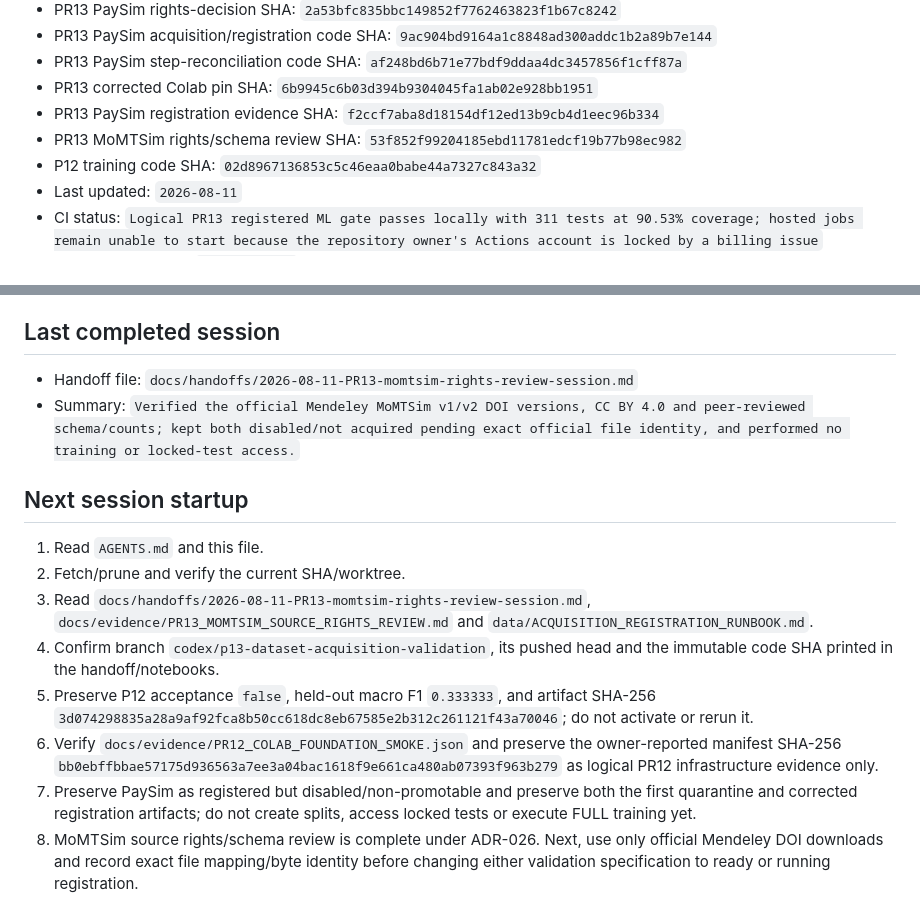
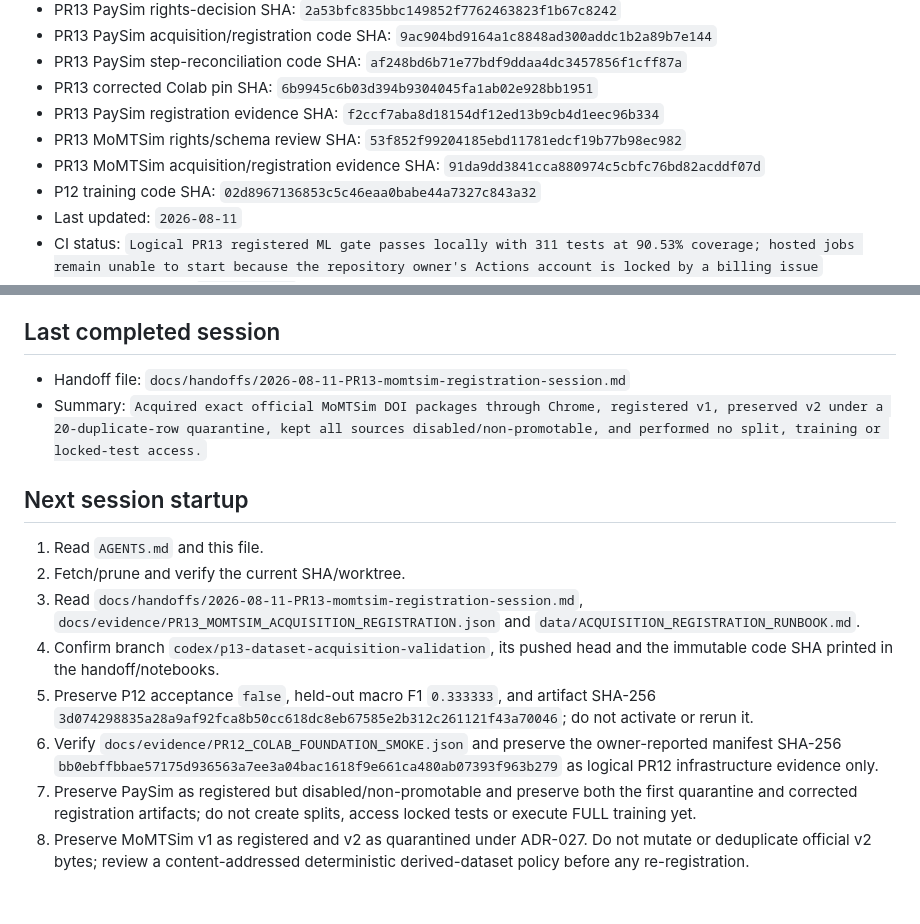
Before and after one commit to davidagyekum/momo-fraud-detection, a Markdown page: IMPLEMENTATION_STATUS.md, 2 parts joined by grey strips. GitHub-like rendering.

Commit message:
docs(handoff): record MoMTSim registration outcome

```diff
--- a/IMPLEMENTATION_STATUS.md
+++ b/IMPLEMENTATION_STATUS.md
@@ -15,6 +15,7 @@
 - PR13 corrected Colab pin SHA: `6b9945c6b03d394b9304045fa1ab02e928bb1951`
 - PR13 PaySim registration evidence SHA: `f2ccf7aba8d18154df12ed13b9cb4d1eec96b334`
 - PR13 MoMTSim rights/schema review SHA: `53f852f99204185ebd11781edcf19b77b98ec982`
+- PR13 MoMTSim acquisition/registration evidence SHA: `91da9dd3841cca880974c5cbfc76bd82acddf07d`
 - P12 training code SHA: `02d8967136853c5c46eaa0babe44a7327c843a32`
 - Last updated: `2026-08-11`
 - CI status: `Logical PR13 registered ML gate passes locally with 311 tests at 90.53% coverage; hosted jobs remain unable to start because the repository owner's Actions account is locked by a billing issue`
@@ -129,16 +130,16 @@ Allowed status values: `Not Started`, `In Progress`, `Blocked`, `In Review`, `Co
 
 ## Last completed session
 
-- Handoff file: `docs/handoffs/2026-08-11-PR13-momtsim-rights-review-session.md`
-- Summary: `Verified the official Mendeley MoMTSim v1/v2 DOI versions, CC BY 4.0 and peer-reviewed schema/counts; kept both disabled/not acquired pending exact official file identity, and performed no training or locked-test access.`
+- Handoff file: `docs/handoffs/2026-08-11-PR13-momtsim-registration-session.md`
+- Summary: `Acquired exact official MoMTSim DOI packages through Chrome, registered v1, preserved v2 under a 20-duplicate-row quarantine, kept all sources disabled/non-promotable, and performed no split, training or locked-test access.`
 
 ## Next session startup
 
 1. Read `AGENTS.md` and this file.
 2. Fetch/prune and verify the current SHA/worktree.
-3. Read `docs/handoffs/2026-08-11-PR13-momtsim-rights-review-session.md`, `docs/evidence/PR13_MOMTSIM_SOURCE_RIGHTS_REVIEW.md` and `data/ACQUISITION_REGISTRATION_RUNBOOK.md`.
+3. Read `docs/handoffs/2026-08-11-PR13-momtsim-registration-session.md`, `docs/evidence/PR13_MOMTSIM_ACQUISITION_REGISTRATION.json` and `data/ACQUISITION_REGISTRATION_RUNBOOK.md`.
 4. Confirm branch `codex/p13-dataset-acquisition-validation`, its pushed head and the immutable code SHA printed in the handoff/notebooks.
 5. Preserve P12 acceptance `false`, held-out macro F1 `0.333333`, and artifact SHA-256 `3d074298835a28a9af92fca8b50cc618dc8eb67585e2b312c261121f43a70046`; do not activate or rerun it.
 6. Verify `docs/evidence/PR12_COLAB_FOUNDATION_SMOKE.json` and preserve the owner-reported manifest SHA-256 `bb0ebffbbae57175d936563a7ee3a04bac1618f9e661ca480ab07393f963b279` as logical PR12 infrastructure evidence only.
 7. Preserve PaySim as registered but disabled/non-promotable and preserve both the first quarantine and corrected registration artifacts; do not create splits, access locked tests or execute FULL training yet.
-8. MoMTSim source rights/schema review is complete under ADR-026. Next, use only official Mendeley DOI downloads and record exact file mapping/byte identity before changing either validation specification to ready or running registration.
+8. Preserve MoMTSim v1 as registered and v2 as quarantined under ADR-027. Do not mutate or deduplicate official v2 bytes; review a content-addressed deterministic derived-dataset policy before any re-registration.
```
Also changed, not shown: docs/handoffs/2026-08-11-PR13-momtsim-registration-session.md (added, +88 -0 lines).
